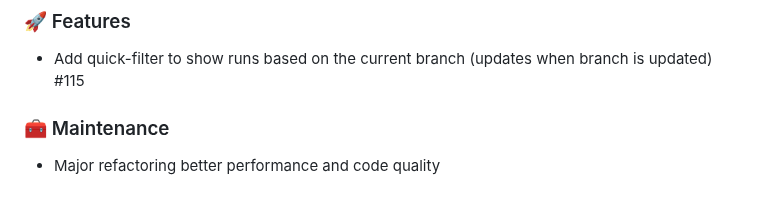
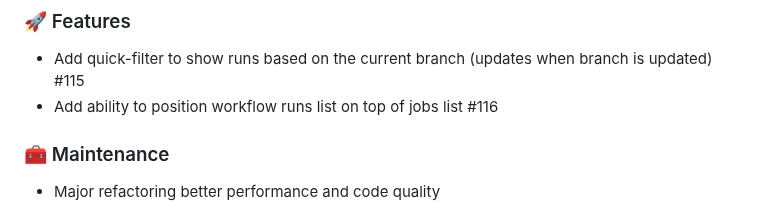
Before and after one commit to dsoftwareinc/ghactions-manager, a Markdown page: CHANGELOG.md, the part around the change. GitHub-like rendering.

```diff
--- a/CHANGELOG.md
+++ b/CHANGELOG.md
@@ -9,6 +9,7 @@
 ### 🚀 Features
 
 - Add quick-filter to show runs based on the current branch (updates when branch is updated) #115
+- Add ability to position workflow runs list on top of jobs list #116
 
 ### 🧰 Maintenance
 
```
Also changed, not shown: README.md (+4 -5 lines), docs/screenshot-vertical.jpg (added), 4 other files.
